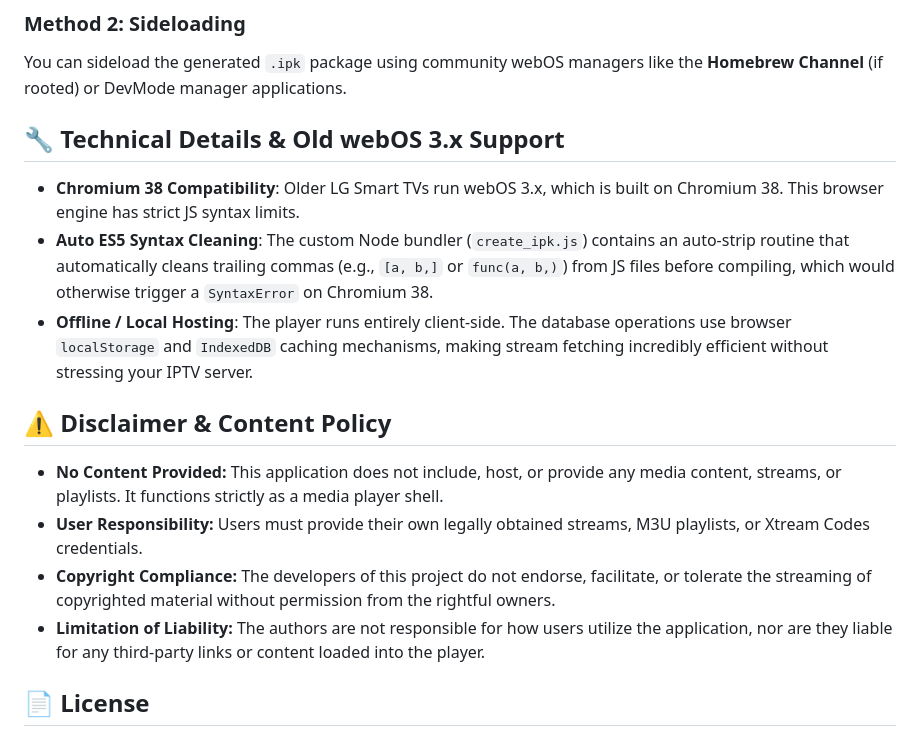
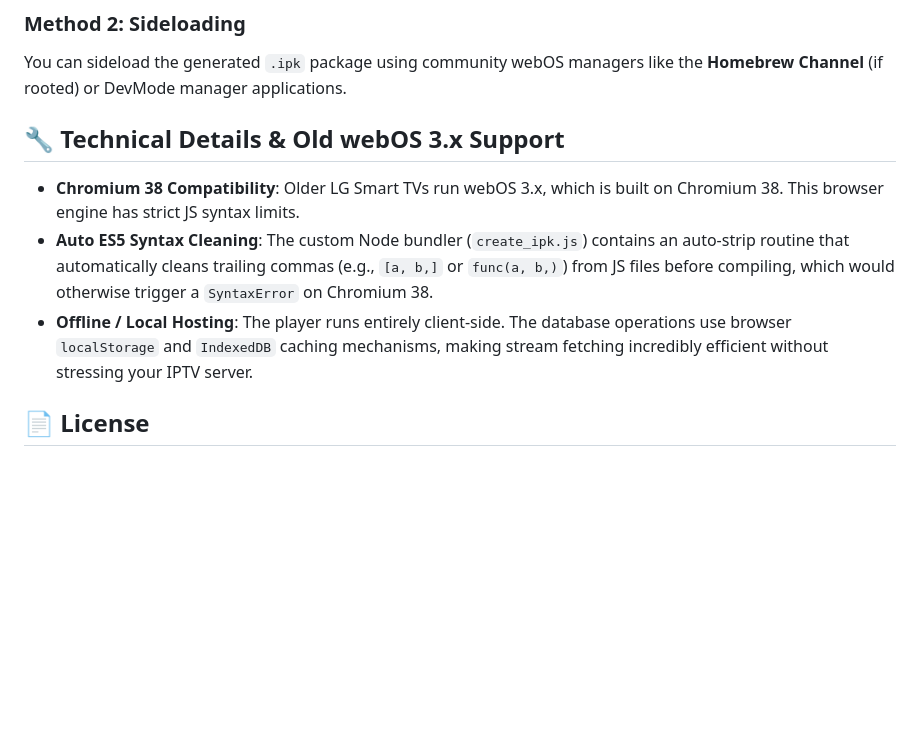
Before and after one commit to saqlainraza14/IPTV-webOS-Player, a Markdown page: README.md, the part around one of its changes. Drawn GitHub-style; blank space fills up the shorter version.

Commit message:
Revert "add Disclaimer & Content Policy"
This reverts commit ddb4e6785f3f300a20ac24bd6eac23073bfa360b.

```diff
--- a/README.md
+++ b/README.md
@@ -116,6 +121,7 @@ If you have the webOS CLI tools installed:
 
 You can sideload the generated `.ipk` package using community webOS managers like the **Homebrew Channel** (if rooted) or DevMode manager applications.
 
+
 ## 🔧 Technical Details & Old webOS 3.x Support
 
 - **Chromium 38 Compatibility**:
@@ -125,12 +131,6 @@ You can sideload the generated `.ipk` package using community webOS managers lik
 - **Offline / Local Hosting**:
   The player runs entirely client-side. The database operations use browser `localStorage` and `IndexedDB` caching mechanisms, making stream fetching incredibly efficient without stressing your IPTV server.
 
-## ⚠️ Disclaimer & Content Policy
-
-- **No Content Provided:** This application does not include, host, or provide any media content, streams, or playlists. It functions strictly as a media player shell.
-- **User Responsibility:** Users must provide their own legally obtained streams, M3U playlists, or Xtream Codes credentials.
-- **Copyright Compliance:** The developers of this project do not endorse, facilitate, or tolerate the streaming of copyrighted material without permission from the rightful owners.
-- **Limitation of Liability:** The authors are not responsible for how users utilize the application, nor are they liable for any third-party links or content loaded into the player.
 
 ## 📄 License
 
```
Also changed, not shown: other parts of README.md (+5 -0 lines).
